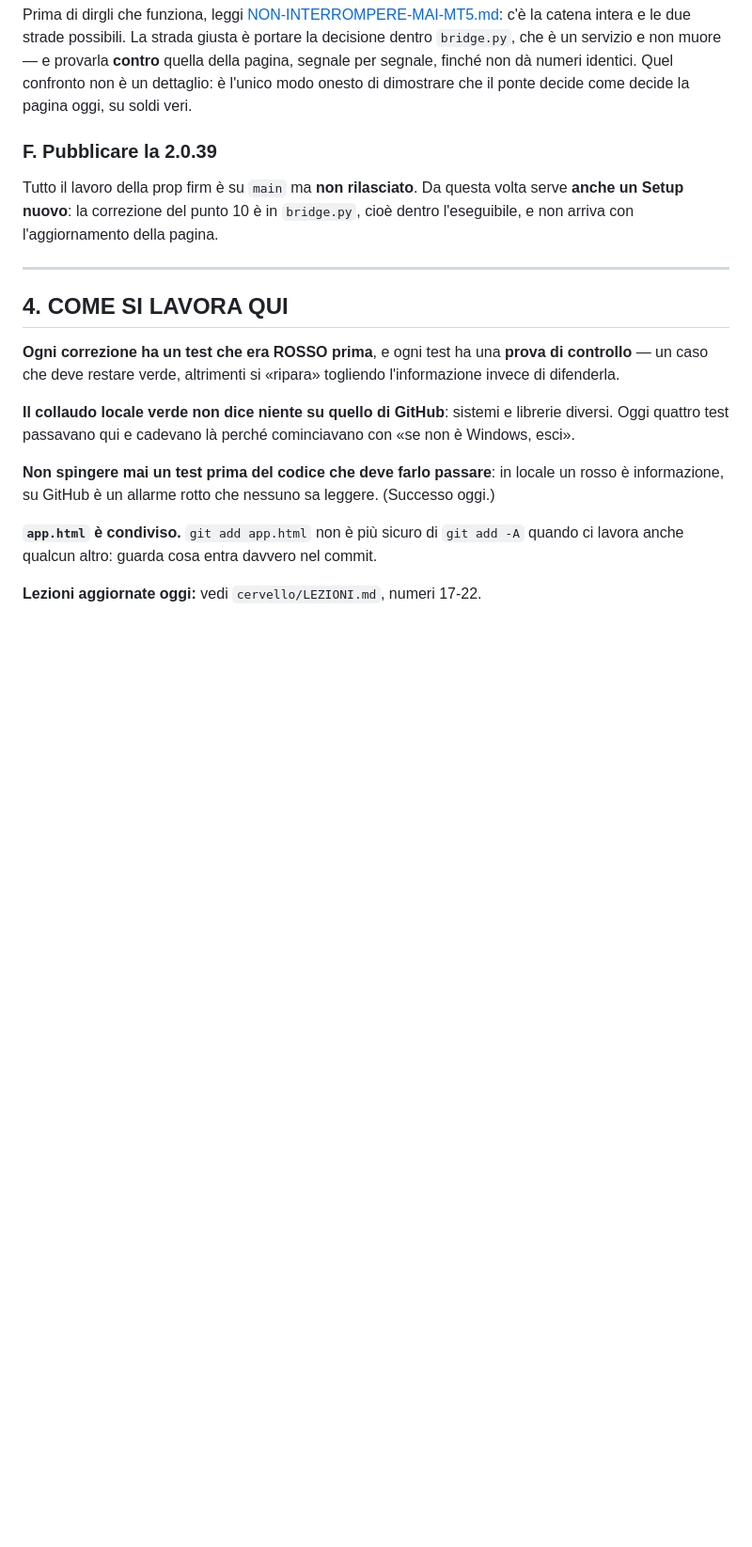
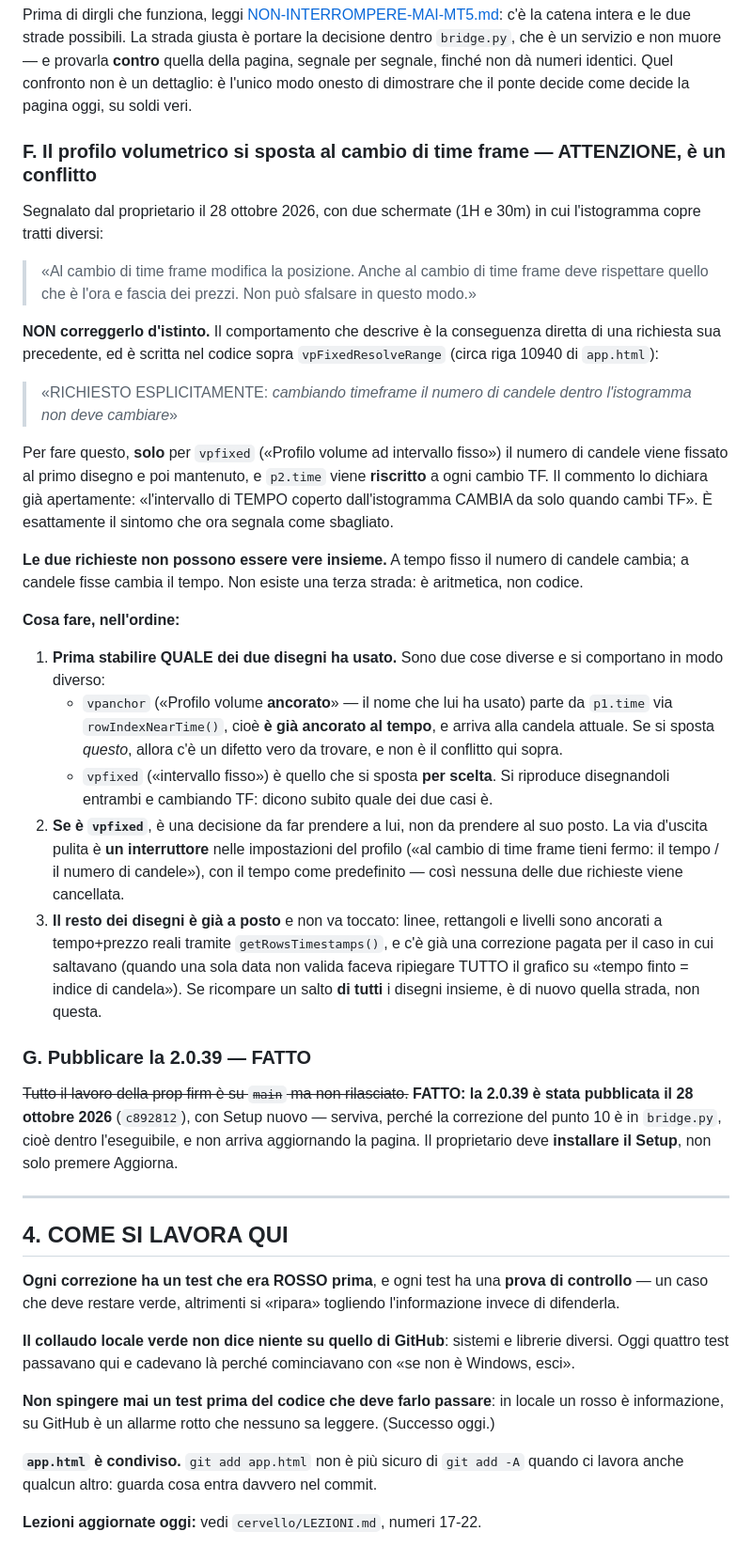
Before and after one commit to Pietro-Santini/Forex-Backtest.LAB, a Markdown page: cervello/CONSEGNA-OPENCODE-28-OTTOBRE.md, the part around the change. Shown at 94% size. GitHub-like rendering; blank space fills up the shorter version.

Commit message:
Consegna: il profilo al cambio di time frame, e la 2.0.39 pubblicata
Il comportamento che il proprietario segnala come sbagliato e' la conseguenza
diretta di una sua richiesta precedente, scritta nel codice sopra
vpFixedResolveRange. Le due richieste non possono essere vere insieme: a tempo
fisso cambia il numero di candele, a candele fisse cambia il tempo. Scritto
nella consegna come conflitto da far decidere a lui, non da risolvere d'istinto.

Co-Authored-By: Claude Opus 5 <noreply@anthropic.com>

```diff
--- a/cervello/CONSEGNA-OPENCODE-28-OTTOBRE.md
+++ b/cervello/CONSEGNA-OPENCODE-28-OTTOBRE.md
@@ -149,11 +149,55 @@ c'è la catena intera e le due strade possibili. La strada giusta è portare la
 per segnale, finché non dà numeri identici. Quel confronto non è un dettaglio: è l'unico modo
 onesto di dimostrare che il ponte decide come decide la pagina oggi, su soldi veri.
 
-### F. Pubblicare la 2.0.39
+### F. Il profilo volumetrico si sposta al cambio di time frame — ATTENZIONE, è un conflitto
 
-Tutto il lavoro della prop firm è su `main` ma **non rilasciato**. Da questa volta serve **anche
-un Setup nuovo**: la correzione del punto 10 è in `bridge.py`, cioè dentro l'eseguibile, e non
-arriva con l'aggiornamento della pagina.
+Segnalato dal proprietario il 28 ottobre 2026, con due schermate (1H e 30m) in cui l'istogramma
+copre tratti diversi:
+
+> «Al cambio di time frame modifica la posizione. Anche al cambio di time frame deve rispettare
+> quello che è l'ora e fascia dei prezzi. Non può sfalsare in questo modo.»
+
+**NON correggerlo d'istinto.** Il comportamento che descrive è la conseguenza diretta di una
+richiesta sua precedente, ed è scritta nel codice sopra `vpFixedResolveRange` (circa riga 10940
+di `app.html`):
+
+> «RICHIESTO ESPLICITAMENTE: *cambiando timeframe il numero di candele dentro l'istogramma non
+> deve cambiare*»
+
+Per fare questo, **solo** per `vpfixed` («Profilo volume ad intervallo fisso») il numero di
+candele viene fissato al primo disegno e poi mantenuto, e `p2.time` viene **riscritto** a ogni
+cambio TF. Il commento lo dichiara già apertamente: «l'intervallo di TEMPO coperto
+dall'istogramma CAMBIA da solo quando cambi TF». È esattamente il sintomo che ora segnala come
+sbagliato.
+
+**Le due richieste non possono essere vere insieme.** A tempo fisso il numero di candele cambia;
+a candele fisse cambia il tempo. Non esiste una terza strada: è aritmetica, non codice.
+
+**Cosa fare, nell'ordine:**
+
+1. **Prima stabilire QUALE dei due disegni ha usato.** Sono due cose diverse e si comportano in
+   modo diverso:
+   - `vpanchor` («Profilo volume **ancorato**» — il nome che lui ha usato) parte da `p1.time` via
+     `rowIndexNearTime()`, cioè **è già ancorato al tempo**, e arriva alla candela attuale. Se si
+     sposta *questo*, allora c'è un difetto vero da trovare, e non è il conflitto qui sopra.
+   - `vpfixed` («intervallo fisso») è quello che si sposta **per scelta**.
+   Si riproduce disegnandoli entrambi e cambiando TF: dicono subito quale dei due casi è.
+2. **Se è `vpfixed`**, è una decisione da far prendere a lui, non da prendere al suo posto. La
+   via d'uscita pulita è **un interruttore** nelle impostazioni del profilo («al cambio di time
+   frame tieni fermo: il tempo / il numero di candele»), con il tempo come predefinito — così
+   nessuna delle due richieste viene cancellata.
+3. **Il resto dei disegni è già a posto** e non va toccato: linee, rettangoli e livelli sono
+   ancorati a tempo+prezzo reali tramite `getRowsTimestamps()`, e c'è già una correzione pagata
+   per il caso in cui saltavano (quando una sola data non valida faceva ripiegare TUTTO il
+   grafico su «tempo finto = indice di candela»). Se ricompare un salto **di tutti** i disegni
+   insieme, è di nuovo quella strada, non questa.
+
+### G. Pubblicare la 2.0.39 — FATTO
+
+~~Tutto il lavoro della prop firm è su `main` ma non rilasciato.~~ **FATTO: la 2.0.39 è stata
+pubblicata il 28 ottobre 2026** (`c892812`), con Setup nuovo — serviva, perché la correzione del
+punto 10 è in `bridge.py`, cioè dentro l'eseguibile, e non arriva aggiornando la pagina.
+Il proprietario deve **installare il Setup**, non solo premere Aggiorna.
 
 ---
 
```
